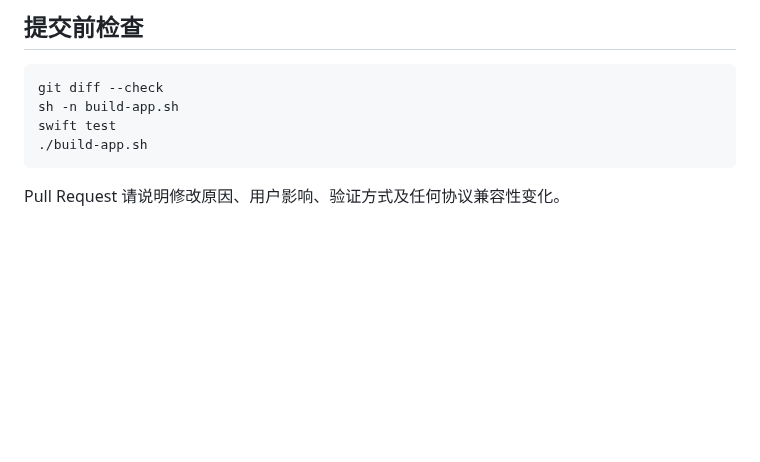
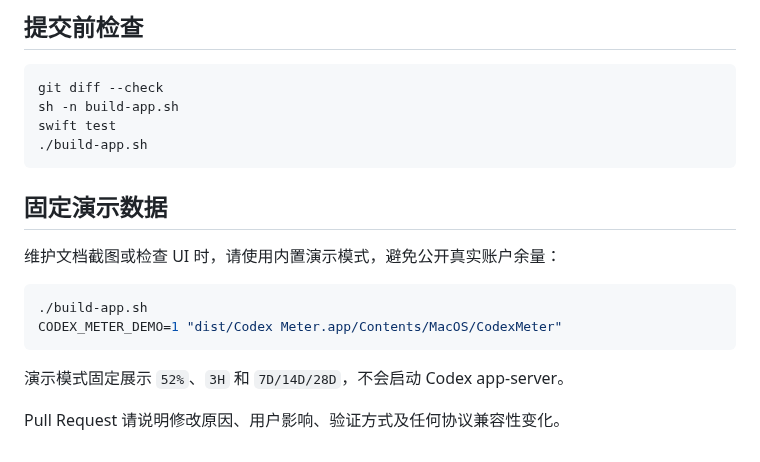
Before and after one commit to ifryan/codex-meter, a Markdown page: CONTRIBUTING.md, the part around the change. Rendered like a GitHub page; blank space fills up the shorter version.

````diff
--- a/CONTRIBUTING.md
+++ b/CONTRIBUTING.md
@@ -33,4 +33,15 @@ swift test
 ./build-app.sh
 ```
 
+## 固定演示数据
+
+维护文档截图或检查 UI 时，请使用内置演示模式，避免公开真实账户余量：
+
+```sh
+./build-app.sh
+CODEX_METER_DEMO=1 "dist/Codex Meter.app/Contents/MacOS/CodexMeter"
+```
+
+演示模式固定展示 `52%`、`3H` 和 `7D/14D/28D`，不会启动 Codex app-server。
+
 Pull Request 请说明修改原因、用户影响、验证方式及任何协议兼容性变化。
````
Also changed, not shown: README.en.md (+6 -0 lines), README.md (+6 -0 lines), docs/images/codex-meter-collapsed.png (added), docs/images/codex-meter-expanded.png (added), 1 other file.
